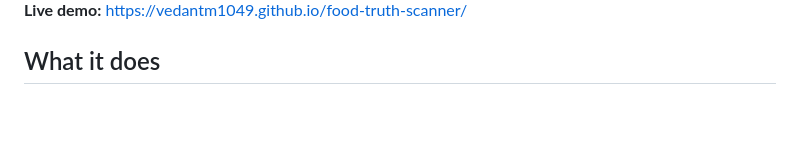
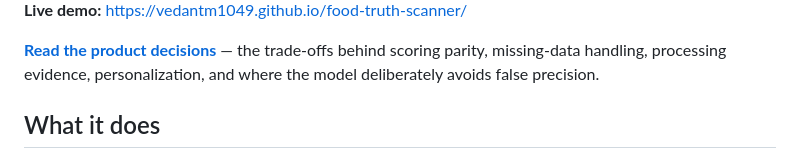
Before and after one commit to vedantm1049/food-truth-scanner, a Markdown page: README.md, the part around one of its changes. Rendered like a GitHub page; blank space fills up the shorter version.

Commit message:
Enhance README with product decisions and demo link
Added product decisions link and updated project description.

```diff
--- a/README.md
+++ b/README.md
@@ -5,4 +7,6 @@ Scan a grocery barcode to get an explainable food score and see how one serving
 **Live demo:** https://vedantm1049.github.io/food-truth-scanner/
+
+[**Read the product decisions**](product-decisions.md) — the trade-offs behind scoring parity, missing-data handling, processing evidence, personalization, and where the model deliberately avoids false precision.
 
 ## What it does
 
```
Also changed, not shown: other parts of README.md (+2 -0 lines).
